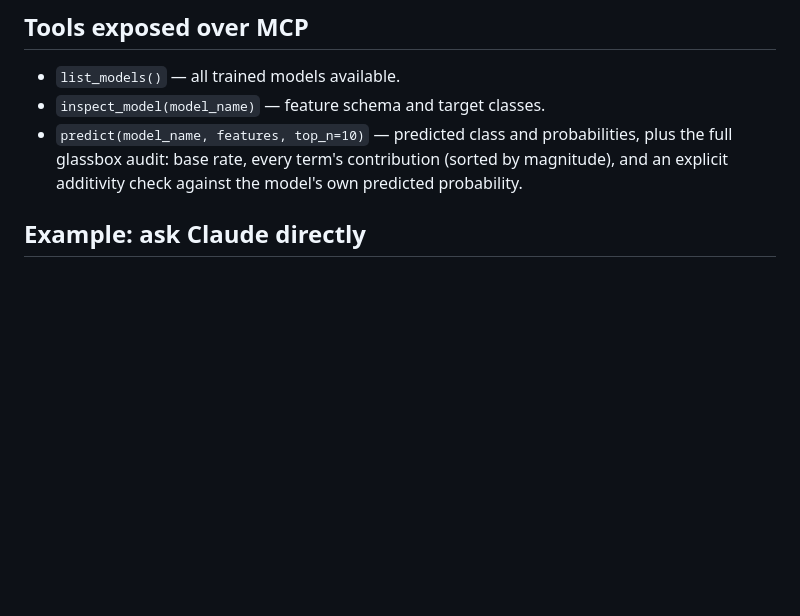
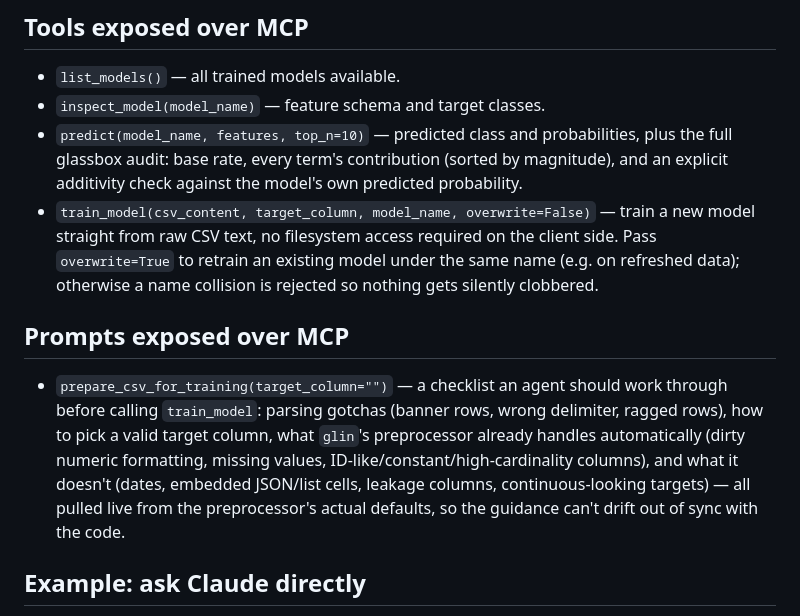
Before and after one commit to AkashChatterjee/glin, a Markdown page: README.md, the part around the change. Rendered like a GitHub page; blank space fills up the shorter version.

Commit message:
Document the new train_model tool and prepare_csv_for_training prompt in README
Co-Authored-By: Claude Sonnet 5 <noreply@anthropic.com>

```diff
--- a/README.md
+++ b/README.md
@@ -84,6 +84,11 @@ claude mcp add --transport http glin http://<host>:8000/mcp
 - `list_models()` — all trained models available.
 - `inspect_model(model_name)` — feature schema and target classes.
 - `predict(model_name, features, top_n=10)` — predicted class and probabilities, plus the full glassbox audit: base rate, every term's contribution (sorted by magnitude), and an explicit additivity check against the model's own predicted probability.
+- `train_model(csv_content, target_column, model_name, overwrite=False)` — train a new model straight from raw CSV text, no filesystem access required on the client side. Pass `overwrite=True` to retrain an existing model under the same name (e.g. on refreshed data); otherwise a name collision is rejected so nothing gets silently clobbered.
+
+## Prompts exposed over MCP
+
+- `prepare_csv_for_training(target_column="")` — a checklist an agent should work through before calling `train_model`: parsing gotchas (banner rows, wrong delimiter, ragged rows), how to pick a valid target column, what `glin`'s preprocessor already handles automatically (dirty numeric formatting, missing values, ID-like/constant/high-cardinality columns), and what it doesn't (dates, embedded JSON/list cells, leakage columns, continuous-looking targets) — all pulled live from the preprocessor's actual defaults, so the guidance can't drift out of sync with the code.
 
 ## Example: ask Claude directly
 
```
